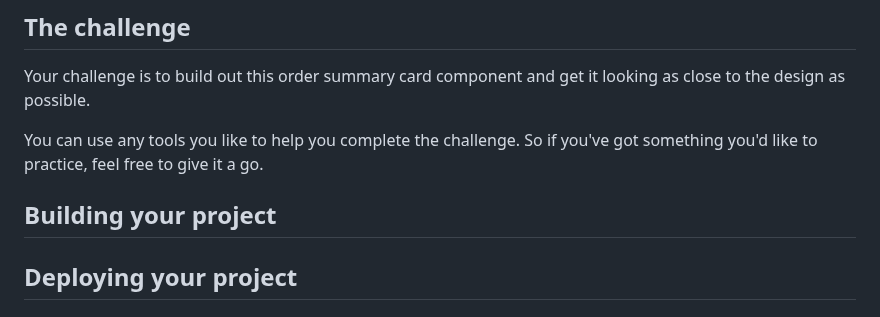
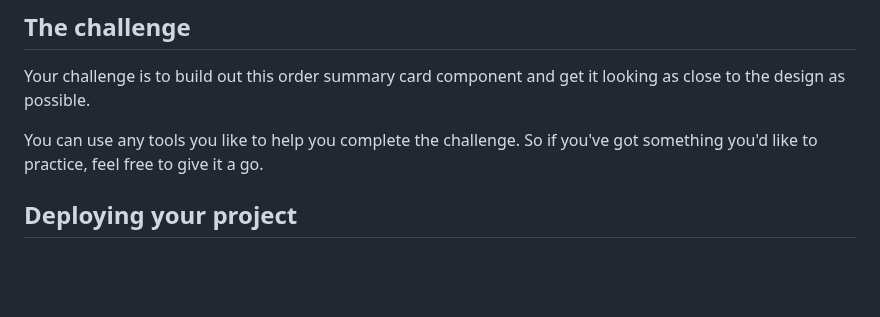
Before and after one commit to yonas-fsaha/order-summary-component, a Markdown page: README.md, the part around the change. Rendered like a GitHub page; blank space fills up the shorter version.

```diff
--- a/README.md
+++ b/README.md
@@ -12,7 +12,6 @@ You can use any tools you like to help you complete the challenge. So if you've
 
 
 
-## Building your project
 
 ## Deploying your project
 
```
